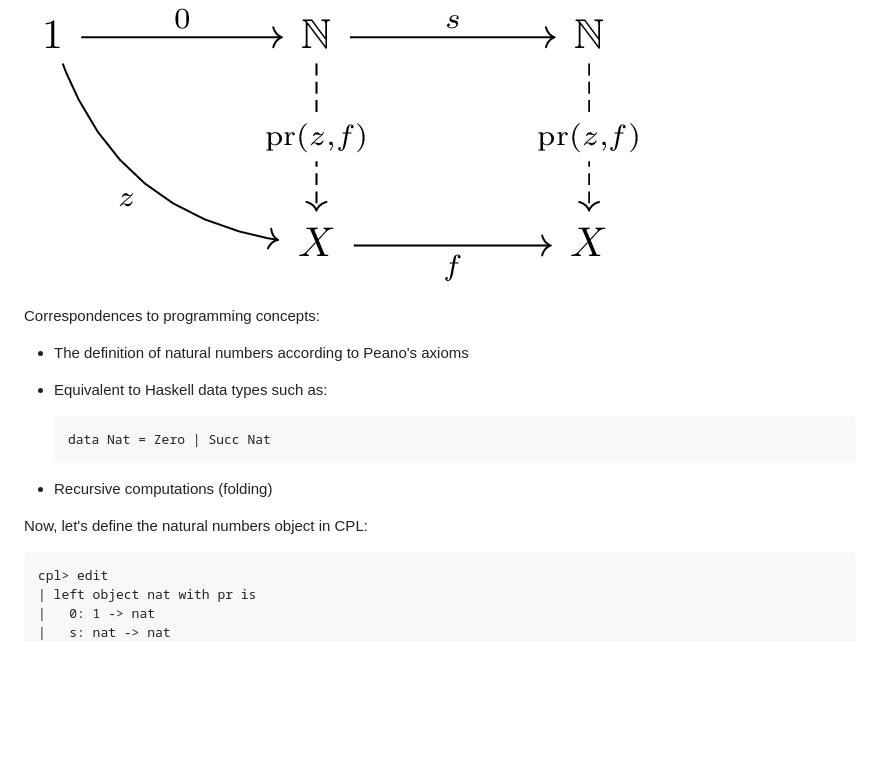
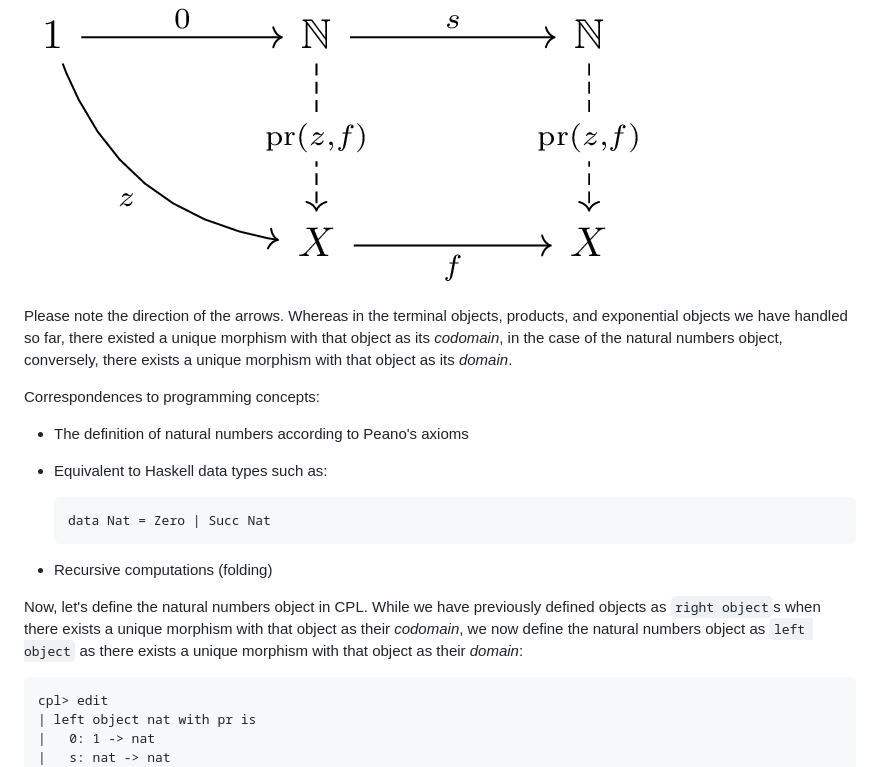
Before and after one commit to msakai/cpl, a Markdown page: TUTORIAL.md, the part around the change. GitHub-like rendering; blank space fills up the shorter version.

````diff
--- a/TUTORIAL.md
+++ b/TUTORIAL.md
@@ -315,6 +315,8 @@ Visualized graphically, this structure appears as follows:
 
 ![](./doc-images/natural-numbers.png)
 
+Please note the direction of the arrows. Whereas in the terminal objects, products, and exponential objects we have handled so far, there existed a unique morphism with that object as its *codomain*, in the case of the natural numbers object, conversely, there exists a unique morphism with that object as its *domain*.
+
 Correspondences to programming concepts:
 
 - The definition of natural numbers according to Peano's axioms
@@ -326,7 +328,7 @@ Correspondences to programming concepts:
 
 - Recursive computations (folding)
 
-Now, let's define the natural numbers object in CPL:
+Now, let's define the natural numbers object in CPL. While we have previously defined objects as `right object`s when there exists a unique morphism with that object as their *codomain*, we now define the natural numbers object as `left object` as there exists a unique morphism with that object as their *domain*:
 
 ```
 cpl> edit
````
Also changed, not shown: TUTORIAL_ja.md (+3 -1 lines).
